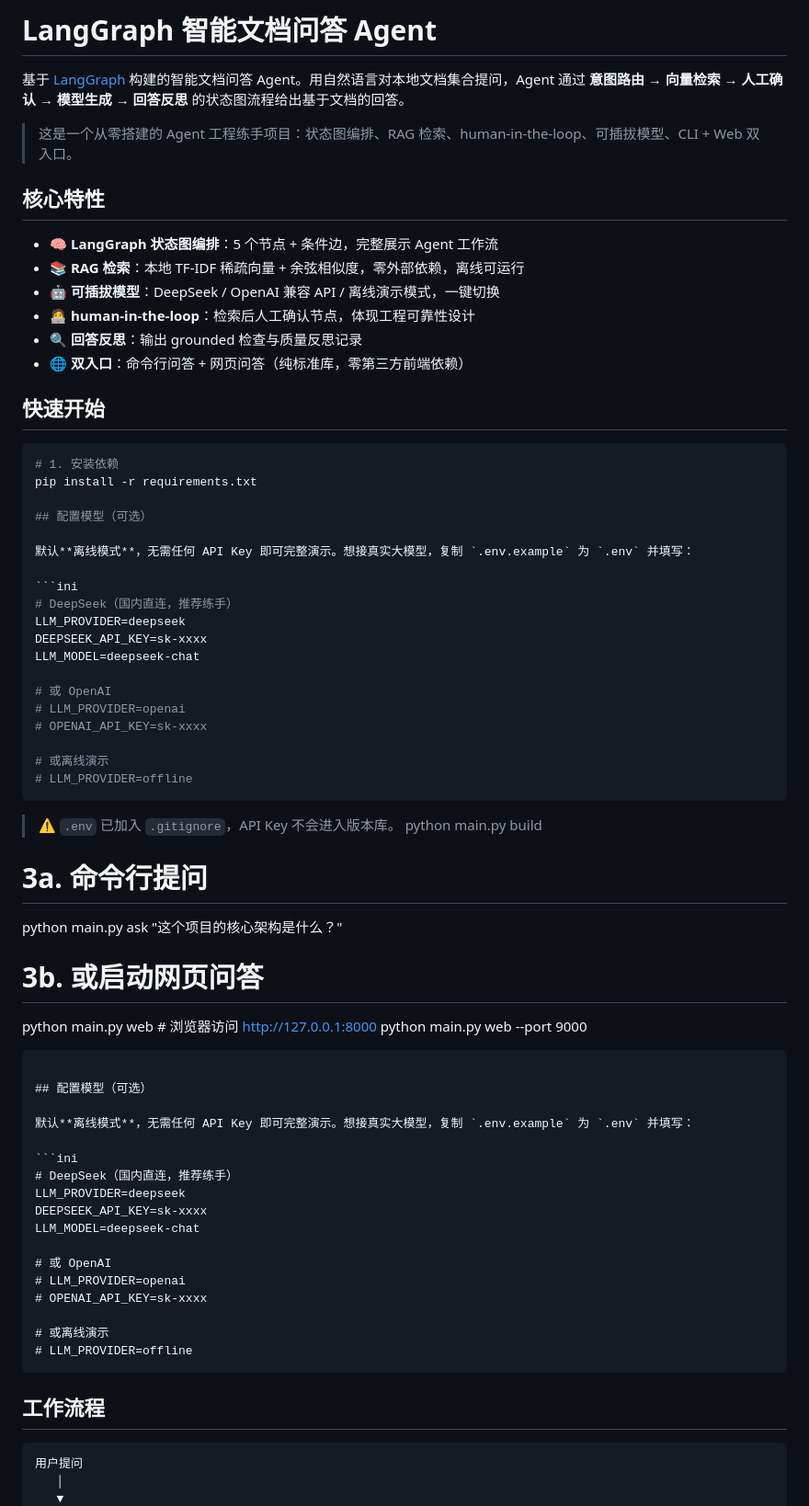
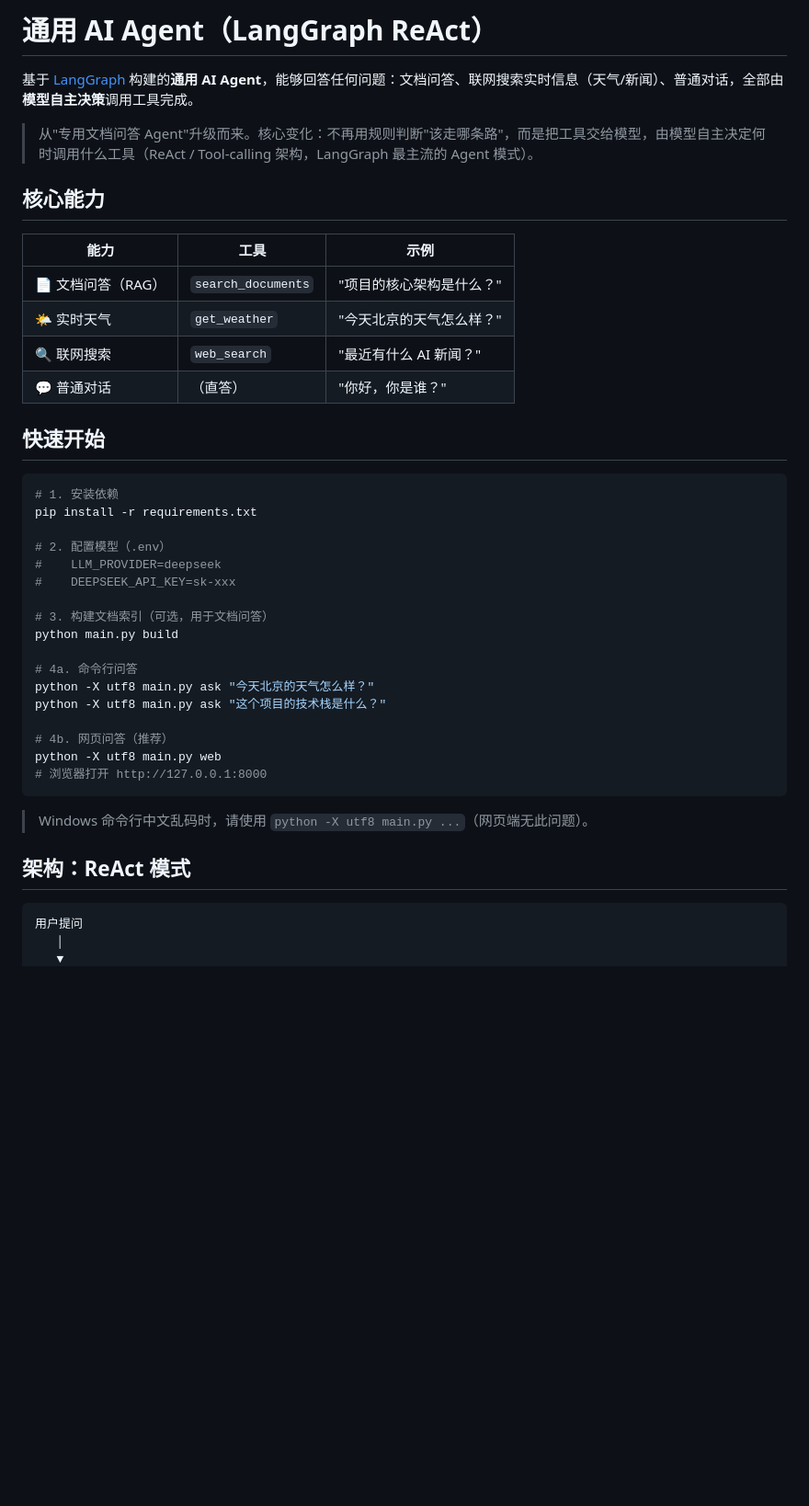
Before and after one commit to pray0411/langgraph-doc-agent, a Markdown page: README.md, the part around one of its changes. Shown at 92% size. GitHub-like rendering; blank space fills up the shorter version.

Commit message:
docs: 完善 README（ReAct 架构说明）
- README 更新为通用 Agent 架构：ReAct 循环、工具集、V1/V2 对比
- 新增 resume-materials.md：简历项目描述、架构升级故事、面试高频问答

````diff
--- a/README.md
+++ b/README.md
@@ -1,17 +1,17 @@
-# LangGraph 智能文档问答 Agent
+# 通用 AI Agent（LangGraph ReAct）
 
-基于 [LangGraph](https://github.com/langchain-ai/langgraph) 构建的智能文档问答 Agent。用自然语言对本地文档集合提问，Agent 通过 **意图路由 → 向量检索 → 人工确认 → 模型生成 → 回答反思** 的状态图流程给出基于文档的回答。
+基于 [LangGraph](https://github.com/langchain-ai/langgraph) 构建的**通用 AI Agent**，能够回答任何问题：文档问答、联网搜索实时信息（天气/新闻）、普通对话，全部由**模型自主决策**调用工具完成。
 
-> 这是一个从零搭建的 Agent 工程练手项目：状态图编排、RAG 检索、human-in-the-loop、可插拔模型、CLI + Web 双入口。
+> 从"专用文档问答 Agent"升级而来。核心变化：不再用规则判断"该走哪条路"，而是把工具交给模型，由模型自主决定何时调用什么工具（ReAct / Tool-calling 架构，LangGraph 最主流的 Agent 模式）。
 
-## 核心特性
+## 核心能力
 
-- 🧠 **LangGraph 状态图编排**：5 个节点 + 条件边，完整展示 Agent 工作流
-- 📚 **RAG 检索**：本地 TF-IDF 稀疏向量 + 余弦相似度，零外部依赖，离线可运行
-- 🤖 **可插拔模型**：DeepSeek / OpenAI 兼容 API / 离线演示模式，一键切换
-- 🧑‍💻 **human-in-the-loop**：检索后人工确认节点，体现工程可靠性设计
-- 🔍 **回答反思**：输出 grounded 检查与质量反思记录
-- 🌐 **双入口**：命令行问答 + 网页问答（纯标准库，零第三方前端依赖）
+| 能力 | 工具 | 示例 |
+|---|---|---|
+| 📄 文档问答（RAG） | `search_documents` | "项目的核心架构是什么？" |
+| 🌤️ 实时天气 | `get_weather` | "今天北京的天气怎么样？" |
+| 🔍 联网搜索 | `web_search` | "最近有什么 AI 新闻？" |
+| 💬 普通对话 | （直答） | "你好，你是谁？" |
 
 ## 快速开始
 
@@ -19,54 +19,25 @@
 # 1. 安装依赖
 pip install -r requirements.txt
 
-## 配置模型（可选）
+# 2. 配置模型（.env）
+#    LLM_PROVIDER=deepseek
+#    DEEPSEEK_API_KEY=sk-xxx
 
-默认**离线模式**，无需任何 API Key 即可完整演示。想接真实大模型，复制 `.env.example` 为 `.env` 并填写：
+# 3. 构建文档索引（可选，用于文档问答）
+python main.py build
 
-```ini
-# DeepSeek（国内直连，推荐练手）
-LLM_PROVIDER=deepseek
-DEEPSEEK_API_KEY=sk-xxxx
-LLM_MODEL=deepseek-chat
+# 4a. 命令行问答
+python -X utf8 main.py ask "今天北京的天气怎么样？"
+python -X utf8 main.py ask "这个项目的技术栈是什么？"
 
-# 或 OpenAI
-# LLM_PROVIDER=openai
-# OPENAI_API_KEY=sk-xxxx
-
-# 或离线演示
-# LLM_PROVIDER=offline
+# 4b. 网页问答（推荐）
+python -X utf8 main.py web
+# 浏览器打开 http://127.0.0.1:8000
 ```
 
-> ⚠️ `.env` 已加入 `.gitignore`，API Key 不会进入版本库。
-python main.py build
+> Windows 命令行中文乱码时，请使用 `python -X utf8 main.py ...`（网页端无此问题）。
 
-# 3a. 命令行提问
-python main.py ask "这个项目的核心架构是什么？"
-
-# 3b. 或启动网页问答
-python main.py web          # 浏览器访问 http://127.0.0.1:8000
-python main.py web --port 9000
-```
-
-## 配置模型（可选）
-
-默认**离线模式**，无需任何 API Key 即可完整演示。想接真实大模型，复制 `.env.example` 为 `.env` 并填写：
-
-```ini
-# DeepSeek（国内直连，推荐练手）
-LLM_PROVIDER=deepseek
-DEEPSEEK_API_KEY=sk-xxxx
-LLM_MODEL=deepseek-chat
-
-# 或 OpenAI
-# LLM_PROVIDER=openai
-# OPENAI_API_KEY=sk-xxxx
-
-# 或离线演示
-# LLM_PROVIDER=offline
-```
-
-## 工作流程
+## 架构：ReAct 模式
 
 ```
 用户提问
````
Also changed, not shown: other parts of README.md (+52 -51 lines).
